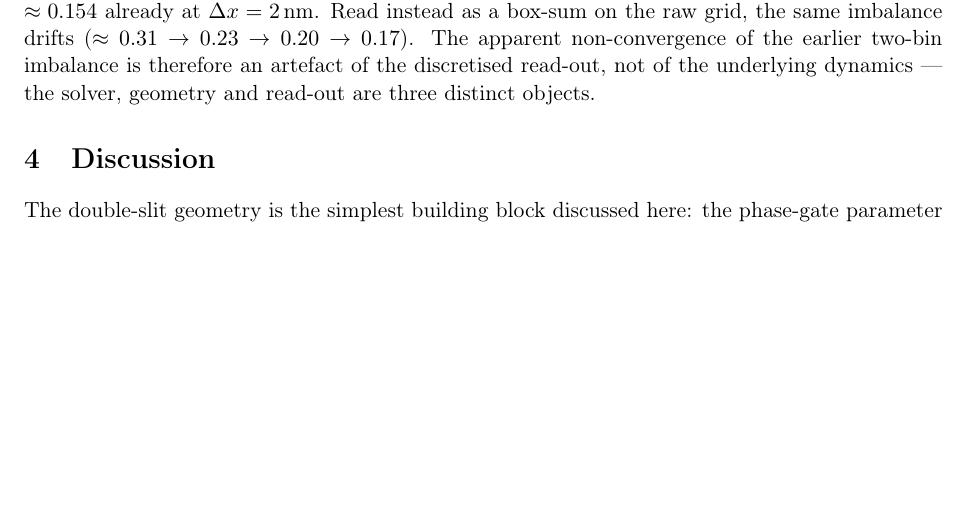
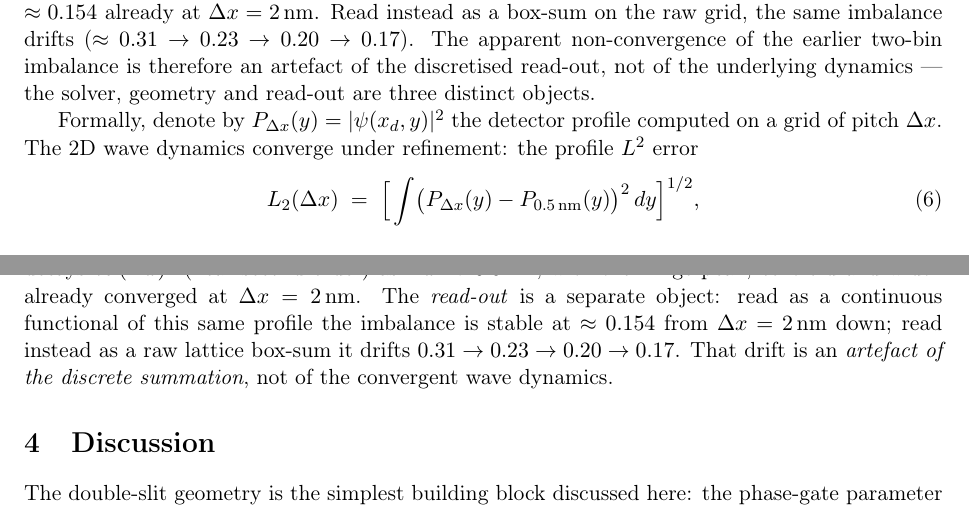
Before and after one commit to FTG-003/entangletronica, a LaTeX paper (paper/paper.tex): part of page 3 of 7 before the commit and two parts of pages 3 and 4 of 7 after it, the two joined at a grey line, cut so that both start at the same text, the shorter picture padded with empty space. Compiled offline with pdfLaTeX.

Commit message:
fix(paper): correct confinement geometry, cleanup sec 3.4.1, and clarify single-particle physics

```diff
--- a/paper/paper.tex
+++ b/paper/paper.tex
@@ -196,6 +212,21 @@ of the interpolated profile is stable at $\approx 0.154$ already at $\Delta x =
 non-convergence of the earlier two-bin imbalance is therefore an artefact of
 the discretised read-out, not of the underlying dynamics --- the solver,
 geometry and read-out are three distinct objects.
+
+Formally, denote by $P_{\Delta x}(y)=|\psi(x_d,y)|^2$ the detector profile
+computed on a grid of pitch $\Delta x$. The 2D wave dynamics converge under
+refinement: the profile $L^2$ error
+\begin{equation}
+\label{eq:L2err}
+L_2(\Delta x)\;=\;\Big[\int\!\big(P_{\Delta x}(y)-P_{0.5\,\mathrm{nm}}(y)\big)^{2}\,dy\Big]^{1/2},
+\end{equation}
+decays $\propto(\Delta x)^{2}$ (near second order) as
+$\Delta x\to0.5\,\mathrm{nm}$, with the fringe peak, centroid and width already
+converged at $\Delta x=\SI{2}{nm}$. The \emph{read-out} is a separate object:
+read as a continuous functional of this same profile the imbalance is stable
+at $\approx0.154$ from $\Delta x=\SI{2}{nm}$ down; read instead as a raw
+lattice box-sum it drifts $0.31\to0.23\to0.20\to0.17$. That drift is an
+\emph{artefact of the discrete summation}, not of the convergent wave dynamics.
 
 \section{Discussion}
 \label{sec:disc}
```
Also changed, not shown: paper/paper.pdf, paper/paper.tex (24 more changed lines).
